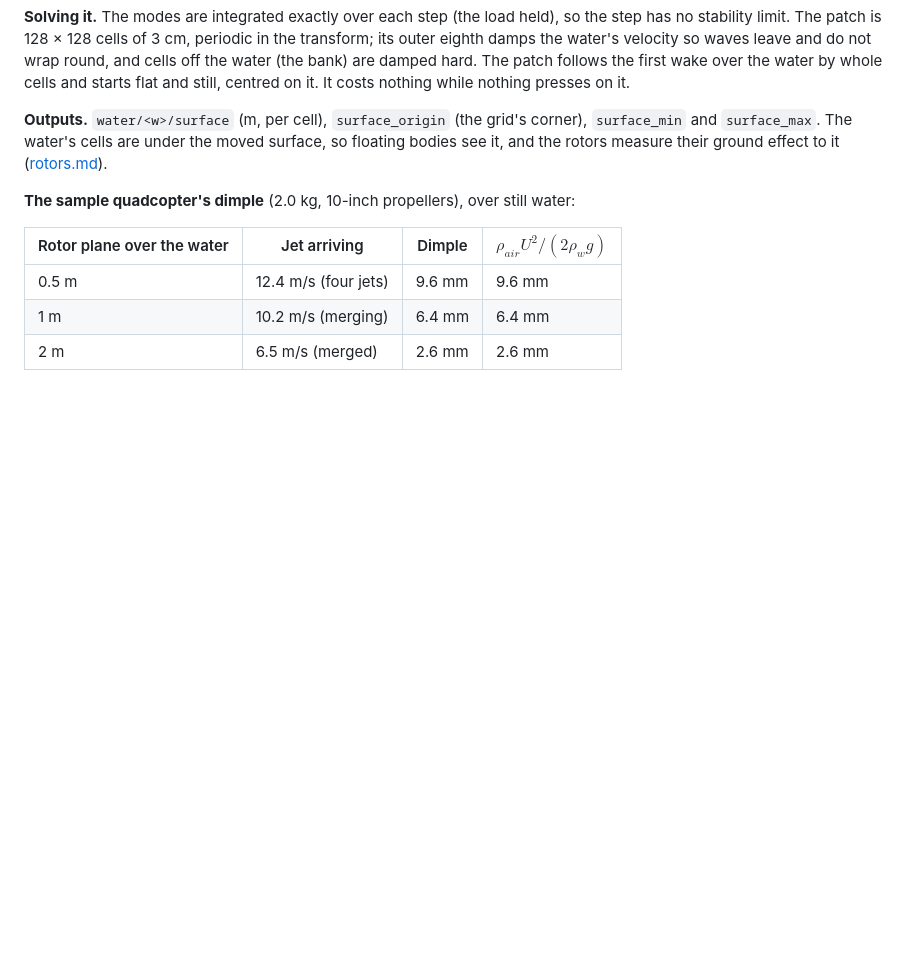
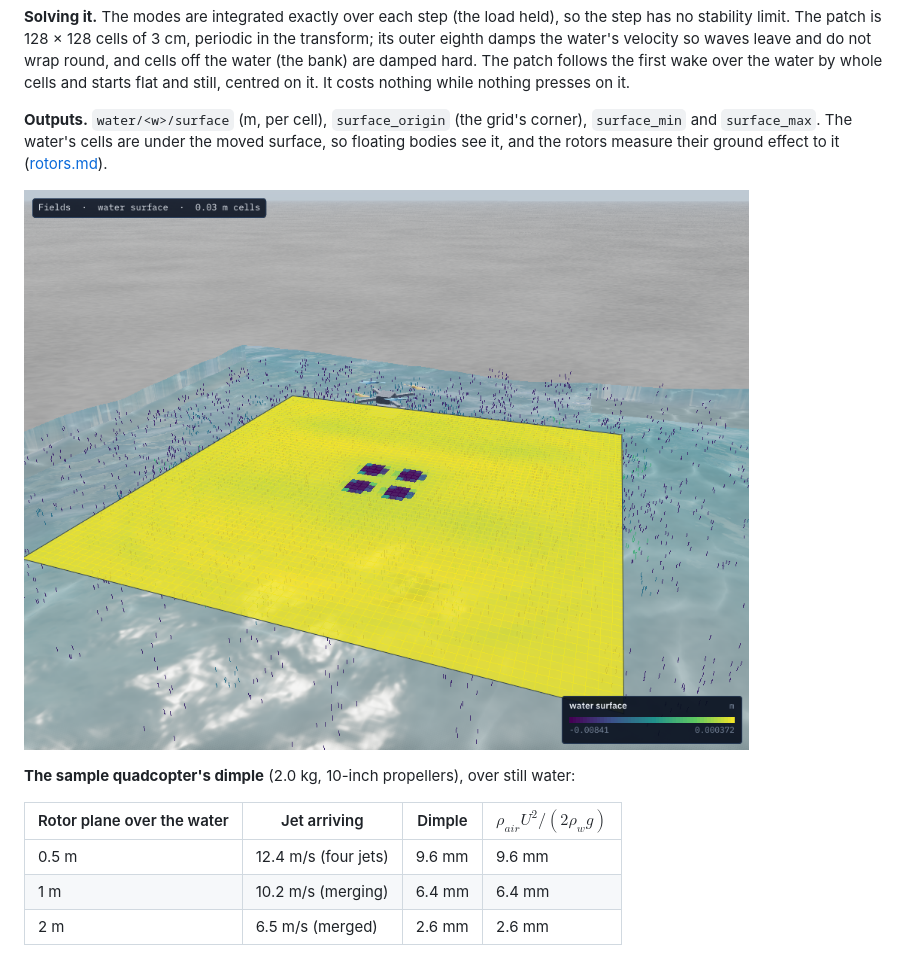
Before and after one commit to Open-Physical-Systems/Lagrange, a Markdown page: docs/physics/water.md, the part around the change. GitHub-like rendering; pictures changed too: docs/imgs/drone-water-dimple.png (added); blank space fills up the shorter version.

```diff
--- a/docs/physics/water.md
+++ b/docs/physics/water.md
@@ -116,6 +116,8 @@ and starts flat and still, centred on it. It costs nothing while nothing presses
 `surface_min` and `surface_max`. The water's cells are under the moved surface, so floating
 bodies see it, and the rotors measure their ground effect to it ([rotors.md](rotors.md)).
 
+![The sample quadcopter 0.6 m over a pond: the water/surface layer shows its four rotors' dimples (8 mm deep), and its spray drops ride the outwash out](../imgs/drone-water-dimple.png)
+
 **The sample quadcopter's dimple** (2.0 kg, 10-inch propellers), over still water:
 
 | Rotor plane over the water | Jet arriving | Dimple | $\rho_{air}U^2/(2\rho_w g)$ |
```
Also changed, not shown: CLAUDE.md (+1 -0 lines), docs/design/viewer.md (+5 -1 lines), 9 other files.
